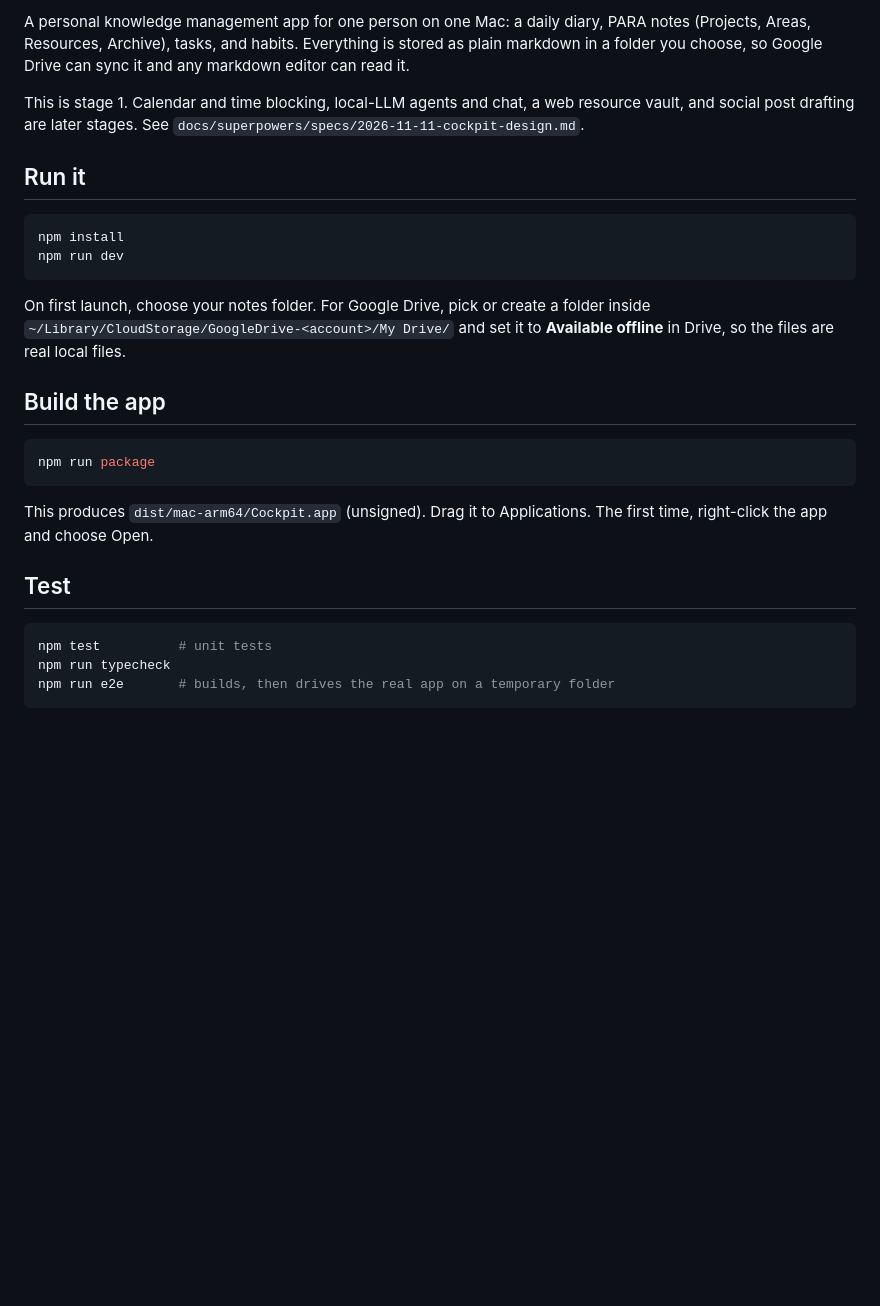
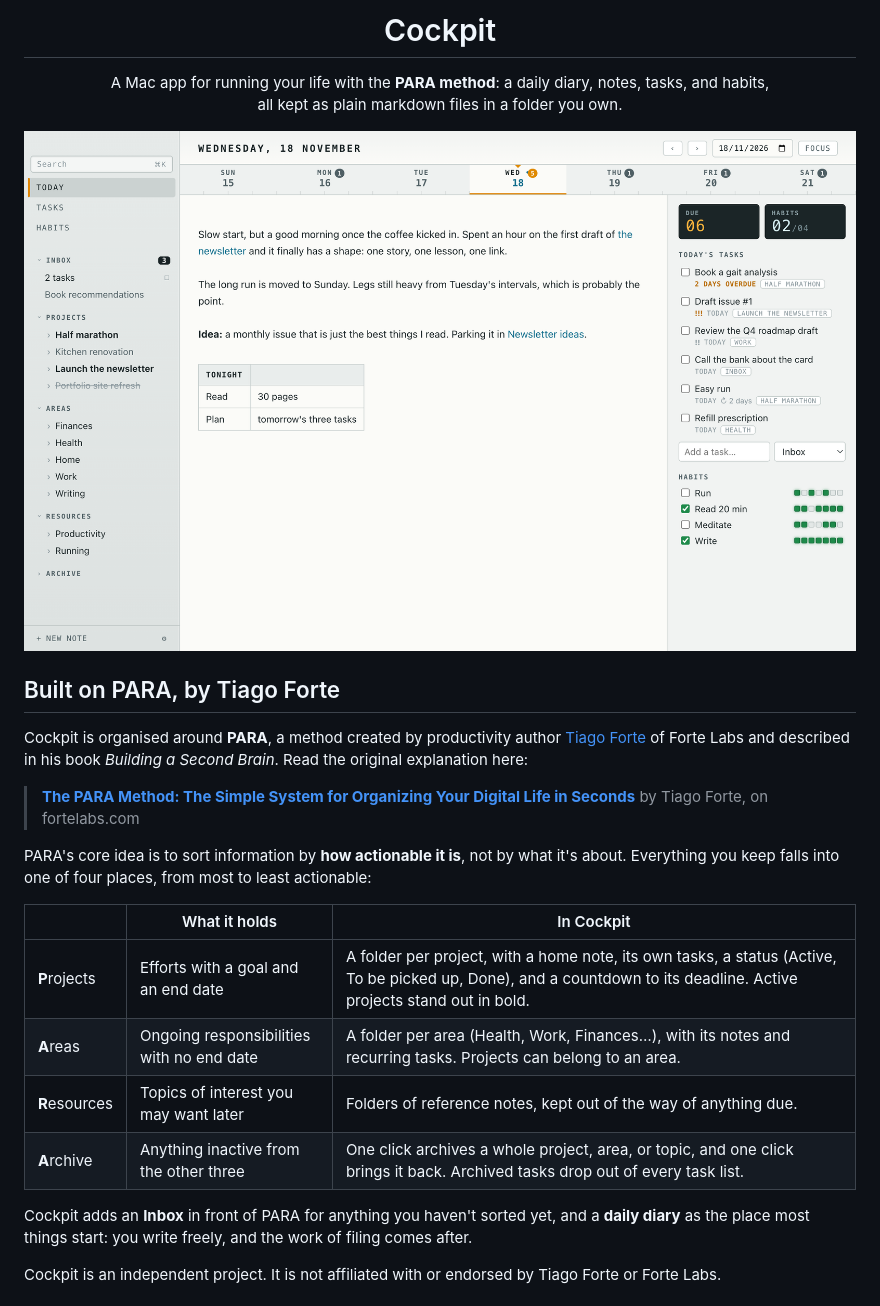
Before and after one commit to bshikhar13/Cockpit, a Markdown page: README.md, the part around one of its changes. Rendered like a GitHub page; pictures changed too: docs/screenshots/today.png (added); blank space fills up the shorter version.

````diff
--- a/README.md
+++ b/README.md
@@ -2,36 +4,36 @@
 
-A personal knowledge management app for one person on one Mac: a daily diary, PARA notes
-(Projects, Areas, Resources, Archive), tasks, and habits. Everything is stored as plain markdown
-in a folder you choose, so Google Drive can sync it and any markdown editor can read it.
+<h1 align="center">Cockpit</h1>
 
-This is stage 1. Calendar and time blocking, local-LLM agents and chat, a web resource vault, and
-social post drafting are later stages. See `docs/superpowers/specs/2026-11-11-cockpit-design.md`.
+<p align="center">
+  A Mac app for running your life with the <b>PARA method</b>: a daily diary, notes, tasks, and habits,<br />
+  all kept as plain markdown files in a folder you own.
+</p>
 
-## Run it
+<p align="center">
+  <img src="docs/screenshots/today.png" alt="The Today screen: the diary in the centre, with today's tasks and habits in the right rail" />
+</p>
 
-```bash
-npm install
-npm run dev
-```
+## Built on PARA, by Tiago Forte
 
-On first launch, choose your notes folder. For Google Drive, pick or create a folder inside
-`~/Library/CloudStorage/GoogleDrive-<account>/My Drive/` and set it to **Available offline** in
-Drive, so the files are real local files.
+Cockpit is organised around **PARA**, a method created by productivity author
+[Tiago Forte](https://fortelabs.com) of Forte Labs and described in his book *Building a Second Brain*.
+Read the original explanation here:
 
-## Build the app
+> **[The PARA Method: The Simple System for Organizing Your Digital Life in Seconds](https://fortelabs.com/blog/para/)**
+> by Tiago Forte, on fortelabs.com
 
-```bash
-npm run package
-```
+PARA's core idea is to sort information by **how actionable it is**, not by what it's about.
+Everything you keep falls into one of four places, from most to least actionable:
 
-This produces `dist/mac-arm64/Cockpit.app` (unsigned). Drag it to Applications. The first time,
-right-click the app and choose Open.
+| | What it holds | In Cockpit |
+|---|---|---|
+| **P**rojects | Efforts with a goal and an end date | A folder per project, with a home note, its own tasks, a status (Active, To be picked up, Done), and a countdown to its deadline. Active projects stand out in bold. |
+| **A**reas | Ongoing responsibilities with no end date | A folder per area (Health, Work, Finances…), with its notes and recurring tasks. Projects can belong to an area. |
+| **R**esources | Topics of interest you may want later | Folders of reference notes, kept out of the way of anything due. |
+| **A**rchive | Anything inactive from the other three | One click archives a whole project, area, or topic, and one click brings it back. Archived tasks drop out of every task list. |
 
-## Test
+Cockpit adds an **Inbox** in front of PARA for anything you haven't sorted yet, and a **daily diary**
+as the place most things start: you write freely, and the work of filing comes after.
 
-```bash
-npm test          # unit tests
-npm run typecheck
-npm run e2e       # builds, then drives the real app on a temporary folder
-```
+Cockpit is an independent project. It is not affiliated with or endorsed by Tiago Forte or Forte Labs.
 
````
Also changed, not shown: other parts of README.md (+108 -19 lines), docs/screenshots/focus.png (added), docs/screenshots/habits.png (added), docs/screenshots/project.png (added), docs/screenshots/search.png (added), docs/screenshots/tasks.png (added).
